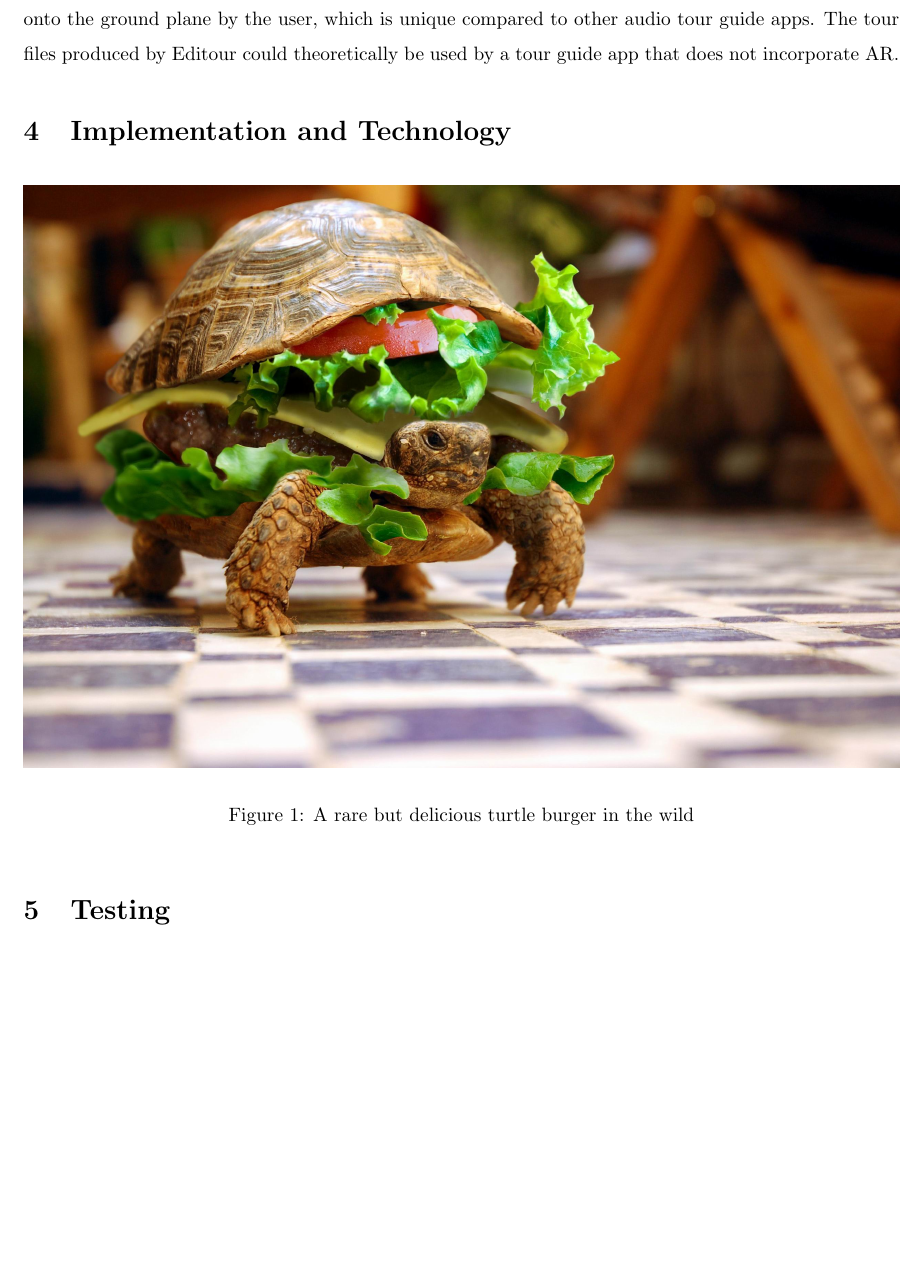
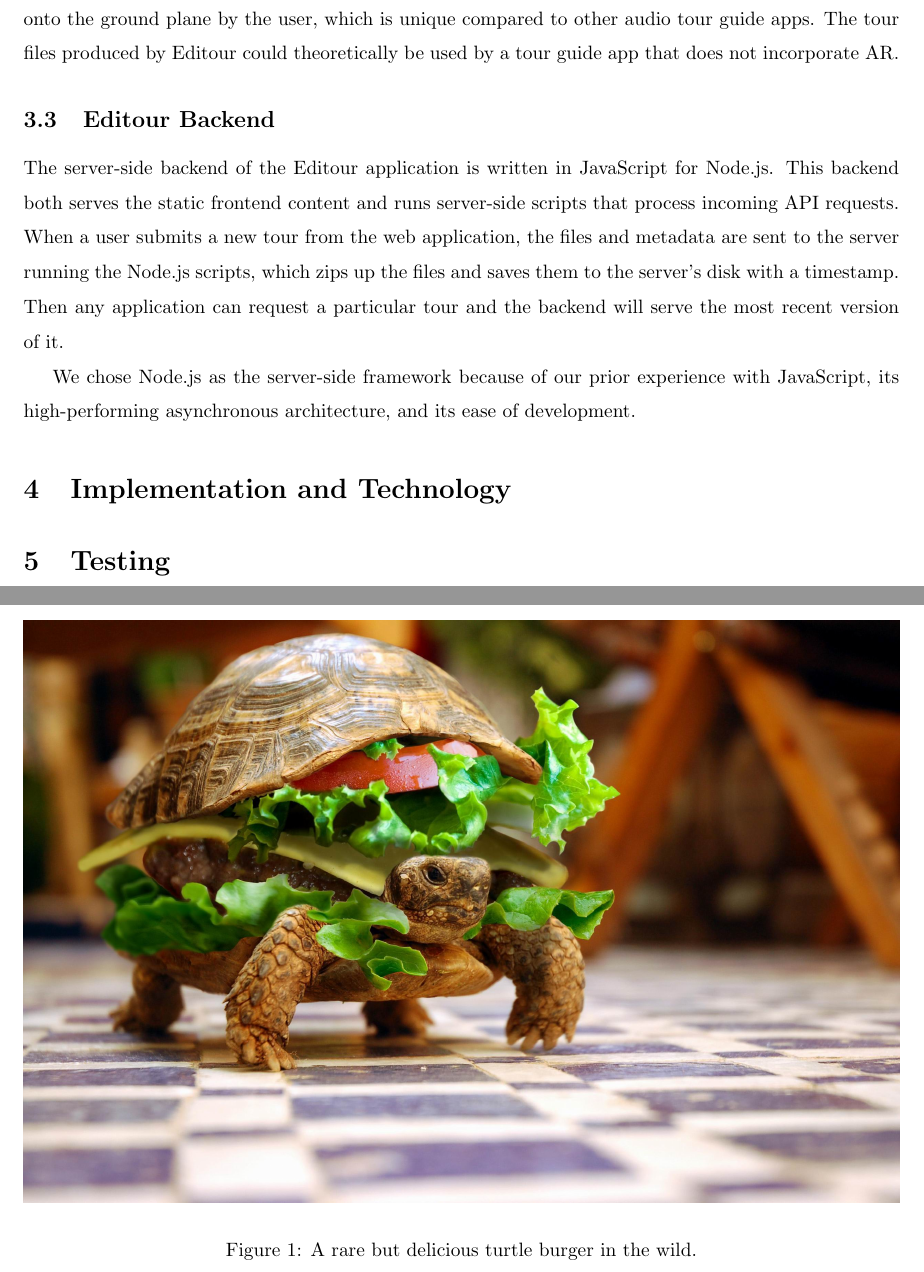
Before and after one commit to jojonium/mqp-paper, a LaTeX paper (paper.tex): part of page 11 of 13 before the commit and two parts of pages 11 and 12 of 13 after it, the two joined at a grey line, cut so that both start at the same text, the shorter picture padded with empty space. Compiled offline with pdfLaTeX.

Commit message:
started editour backend section

```diff
--- a/paper.tex
+++ b/paper.tex
@@ -304,13 +304,28 @@ user, which is unique compared to other audio tour guide apps. The tour files
 produced by Editour could theoretically be used by a tour guide app that does
 not incorporate AR.
 
+\subsection{Editour Backend}
+\label{sec:editourBackend}
+
+The server-side backend of the Editour application is written in JavaScript for
+Node.js. This backend both serves the static frontend content and runs
+server-side scripts that process incoming API requests. When a user submits a
+new tour from the web application, the files and metadata are sent to the server
+running the Node.js scripts, which zips up the files and saves them to the
+server's disk with a timestamp. Then any application can request a particular
+tour and the backend will serve the most recent version of it.
+
+We chose Node.js as the server-side framework because of our prior experience
+with JavaScript, its high-performing asynchronous architecture, and its ease of
+development.
+
 \section{Implementation and Technology}
 \label{sec:implementationAndTechnology}
 
 \begin{figure}[h]
 	\centering
 	\includegraphics[width=\textwidth]{turtle-burger.jpg}
-	\caption{A rare but delicious turtle burger in the wild}
+	\caption{A rare but delicious turtle burger in the wild.}
 	\label{fig:turtleBurger}
 \end{figure}
 
```
